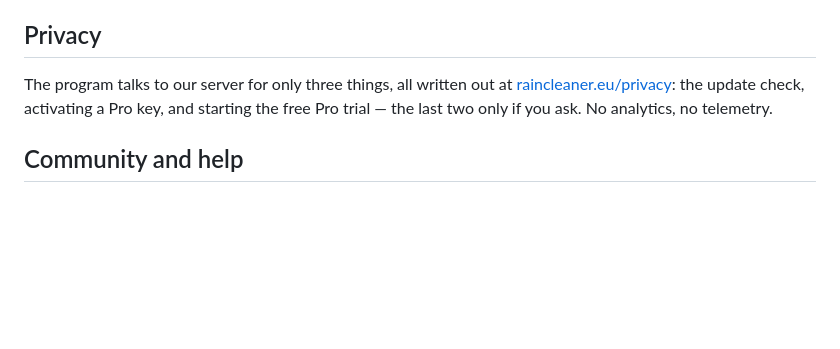
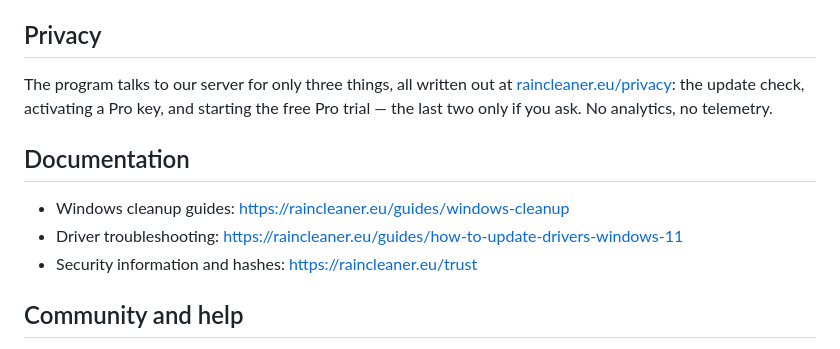
Before and after one commit to raincleaner/RainCleaner, a Markdown page: README.md, the part around the change. GitHub-like rendering; blank space fills up the shorter version.

Commit message:
Update README with additional documentation links
Added links to Windows cleanup guides, driver troubleshooting, and security information.

```diff
--- a/README.md
+++ b/README.md
@@ -88,6 +88,12 @@ The program talks to our server for only three things, all written out at
 [raincleaner.eu/privacy](https://raincleaner.eu/privacy): the update check, activating a Pro key,
 and starting the free Pro trial — the last two only if you ask. No analytics, no telemetry.
 
+## Documentation
+
+- Windows cleanup guides: https://raincleaner.eu/guides/windows-cleanup
+- Driver troubleshooting: https://raincleaner.eu/guides/how-to-update-drivers-windows-11
+- Security information and hashes: https://raincleaner.eu/trust
+
 ## Community and help
 
 - **Discord:** [discord.gg/KykZ9t8RwM](https://discord.gg/KykZ9t8RwM)
```
